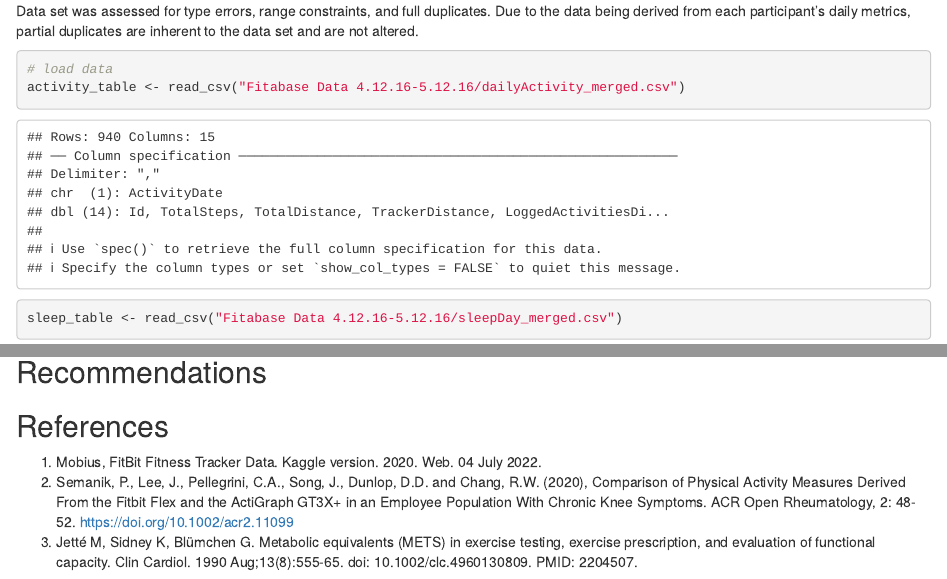
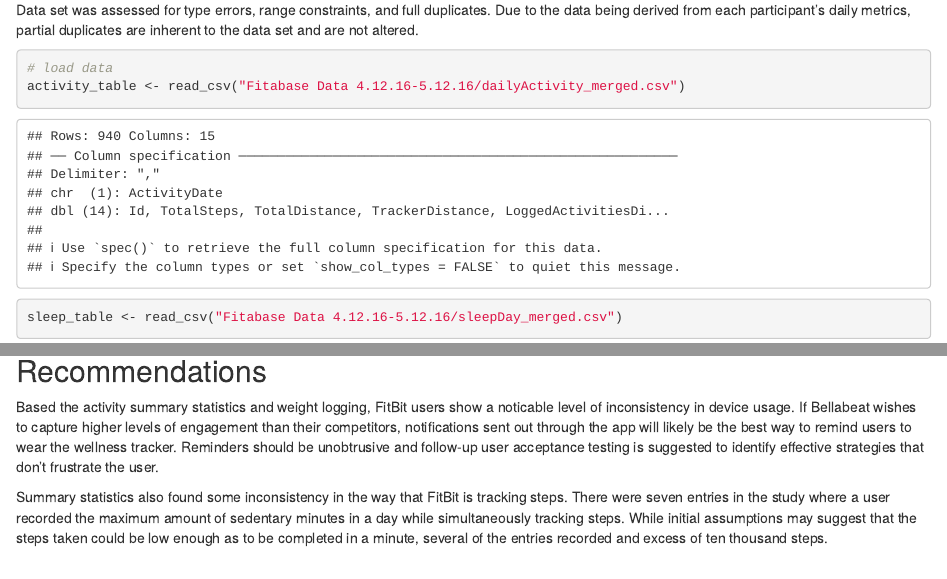
Before and after one commit to lrtyer/FitBit-Analysis, an R Markdown document (fitbit_analysis.Rmd): the page in a window 1100 px wide, from 400 px down before the commit and from 450 px down after it, so that both start at the same text, and a second part further down, joined at a grey line. The pictures show the output file fitbit_analysis.html that the author committed with the source, opened offline.

Commit message:
tidied up the summary statistics, added to the recommendations section

````diff
--- a/fitbit_analysis.Rmd
+++ b/fitbit_analysis.Rmd
@@ -46,7 +47,7 @@ sum(duplicated(sleep_table))
 ## Analysis and Visualization
   Summary statistics for the activity_table table. Approximately 8.19% of entries contain a total of 0 steps, suggesting that the device was worn for the given day. Curiously, 0.21% (or 7 rows) of the observations record the daily maximum of sedentary minutes while also having tracked steps. The discrepancy could perhaps be do to the way the device calculates the two metrics.
 
-```{r Analysis}
+```{r activity analysis}
 # general table stats
 n_distinct(activity_table$Id)
 row_count <- nrow(activity_table)
@@ -55,12 +56,6 @@ activity_table %>%
   select(TotalSteps,
          TotalDistance,
          SedentaryMinutes) %>%
-  summary()
-
-sleep_table %>%
-  select(TotalSleepRecords,
-  TotalMinutesAsleep,
-  TotalTimeInBed) %>%
   summary()
 # count of rows that suggests device wasn't worn for given day
 zero_steps_count <- count(activity_table %>%
@@ -171,6 +167,12 @@ weight_table %>%
 
 ## Recommendations
 
+Based the activity summary statistics and weight logging, FitBit users show a noticable level of inconsistency in device usage. If Bellabeat wishes to capture higher levels of engagement than their competitors, notifications sent out through the app will likely be the best way to remind users to wear the wellness tracker. Reminders should be unobtrusive and follow-up user acceptance testing is suggested to identify effective strategies that don't frustrate the user.
+
+Summary statistics also found some inconsistency in the way that FitBit is tracking steps. There were seven entries in the study where a user recorded the maximum amount of sedentary minutes in a day while simultaneously tracking steps. Being completely sedentary for the entire day is not likely, suggesting that the device was not worn.  In the event that the user was sedentary for such a long amount of time, initial assumptions may suggest that the steps taken could be low enough as to be completed in a minute, however, several of the entries recorded an excess of ten thousand steps. There would appear to be some issue with the way FitBit's device is recording or calculating those two metrics. Further testing on Bellabeat's devices is recommended to ensure they don't suffer from the same inconsistency.
+
+
+
 ## References
   1. Mobius, FitBit Fitness Tracker Data. Kaggle version. 2020. Web. 04 July 2022.
   2. Semanik, P., Lee, J., Pellegrini, C.A., Song, J., Dunlop, D.D. and Chang, R.W. (2020), Comparison of Physical Activity Measures Derived From the Fitbit Flex and the ActiGraph GT3X+ in an Employee Population With Chronic Knee Symptoms. ACR Open Rheumatology, 2: 48-52. https://doi.org/10.1002/acr2.11099
````
Also changed, not shown: fitbit_analysis.html, fitbit_analysis.Rmd (4 more changed lines).
